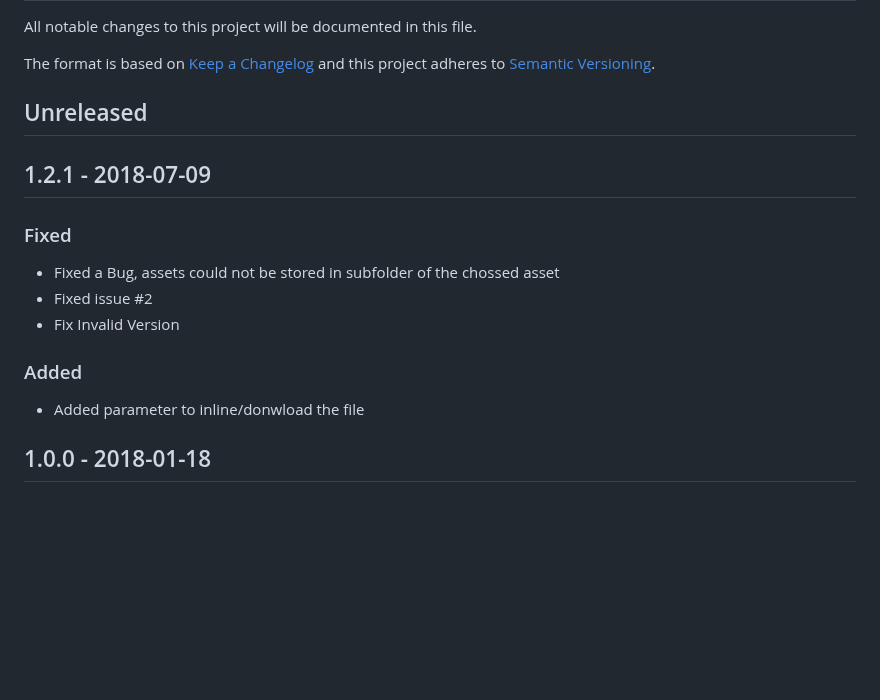
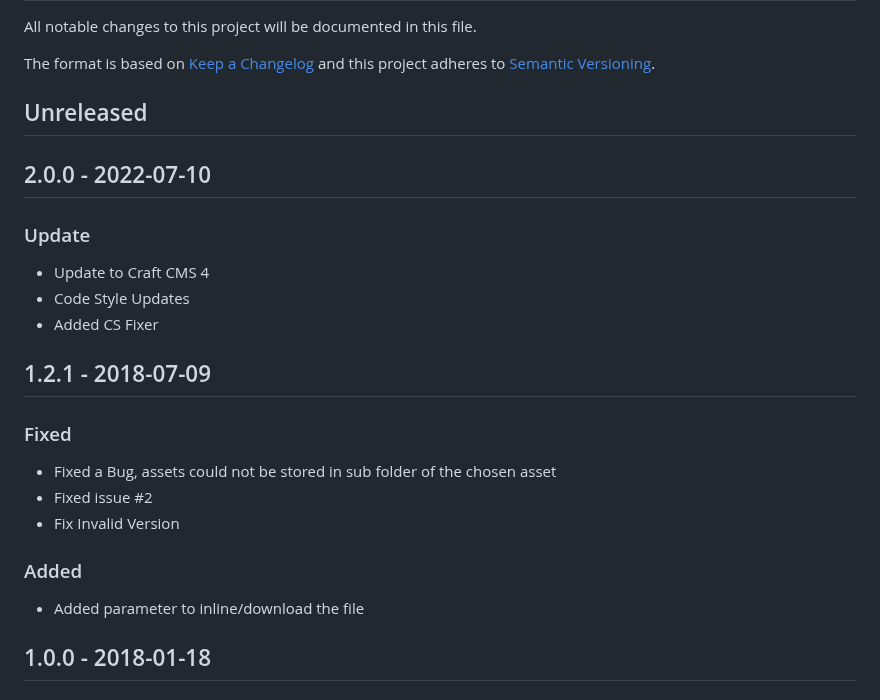
Before and after one commit to boscho87/serve-secret, a Markdown page: CHANGELOG.md, the part around the change. Rendered like a GitHub page; blank space fills up the shorter version.

```diff
--- a/CHANGELOG.md
+++ b/CHANGELOG.md
@@ -6,14 +6,20 @@ The format is based on [Keep a Changelog](http://keepachangelog.com/) and this p
 
 ## Unreleased
 
+## 2.0.0 - 2022-07-10
+### Update
+- Update to Craft CMS 4
+- Code Style Updates
+- Added CS Fixer
+
 ## 1.2.1 - 2018-07-09
 ### Fixed
-- Fixed a Bug, assets could not be stored in subfolder of the chossed asset
+- Fixed a Bug, assets could not be stored in sub folder of the chosen asset
 - Fixed issue #2
 - Fix Invalid Version
 
 ### Added
-- Added parameter to inline/donwload the file
+- Added parameter to inline/download the file
 
 ## 1.0.0 - 2018-01-18
 ### Added
```
Also changed, not shown: README.md (+12 -5 lines), resources/img/volume.png, 5 other files.
